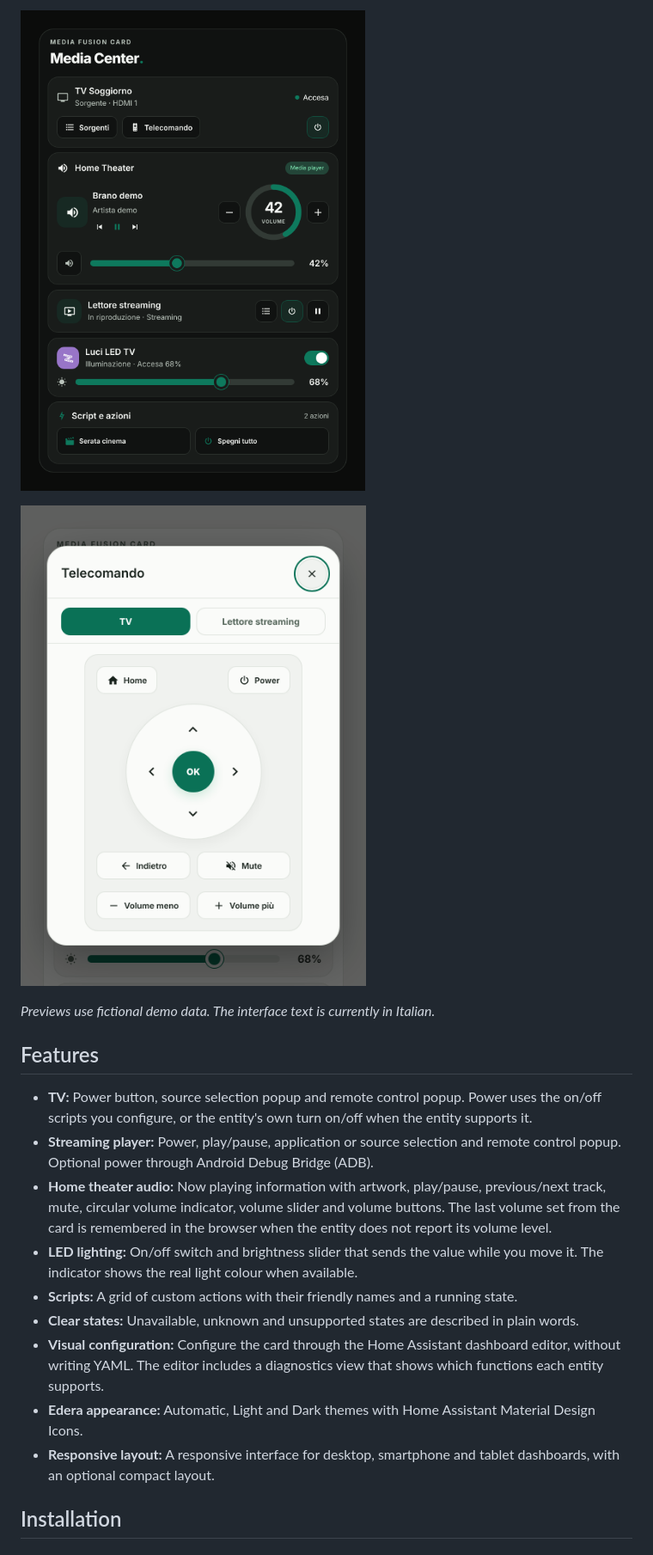
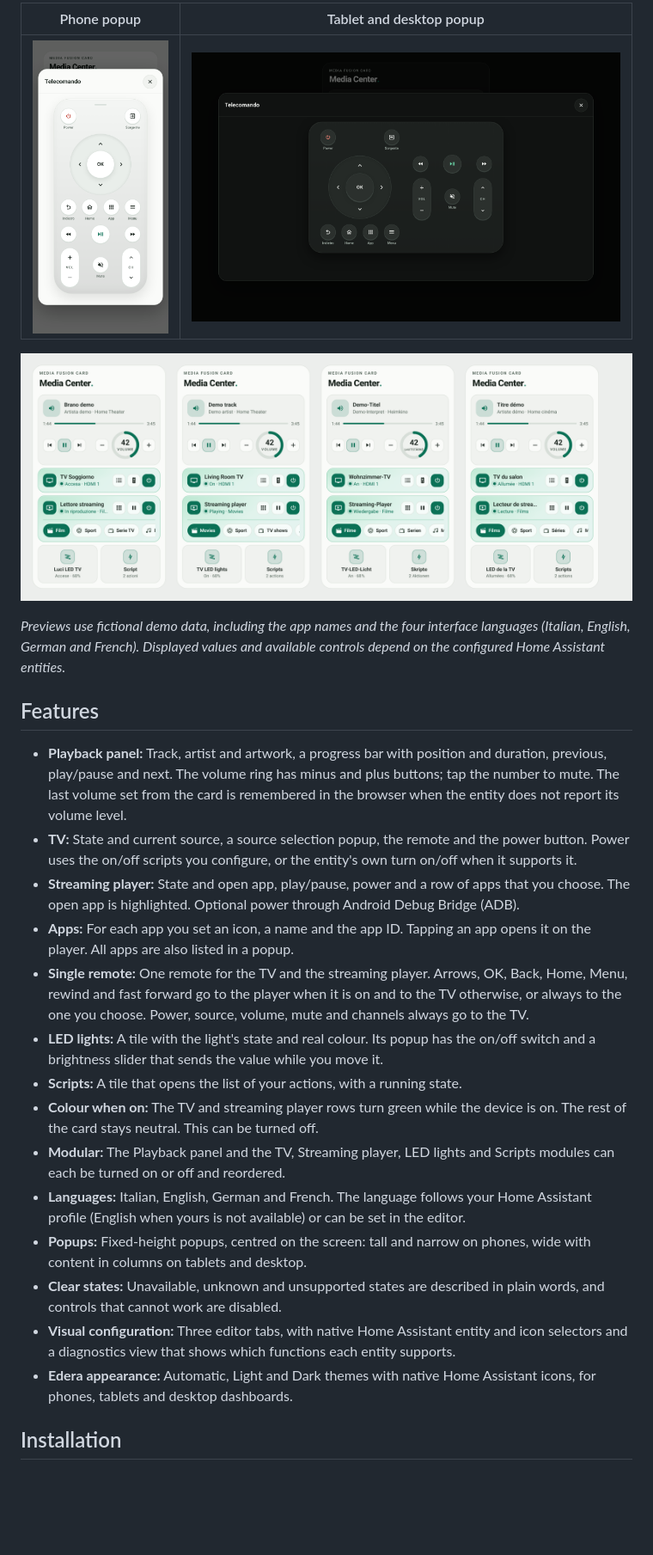
Before and after one commit to luigi-regolo/media-fusion-card, a Markdown page: README.md, the part around one of its changes. Shown at 86% size. Rendered like a GitHub page; pictures changed too: assets/media-fusion-card-dark.png, assets/media-fusion-card-languages.png (added), assets/media-fusion-card-popup-light.png; blank space fills up the shorter version.

Commit message:
Media Fusion Card 1.3: new layout, modular editor, player apps and single remote

```diff
--- a/README.md
+++ b/README.md
@@ -19,21 +24,28 @@ The card works with the entities already available in Home Assistant. It does no
 
-![Media Fusion Card — Edera Dark dashboard preview](assets/media-fusion-card-dark.png)
+| Phone popup | Tablet and desktop popup |
+| --- | --- |
+| ![Media Fusion Card remote control popup on a phone, Edera Light](assets/media-fusion-card-popup-light.png) | ![Media Fusion Card remote control popup on a tablet or desktop, Edera Dark](assets/media-fusion-card-popup-wide-dark.png) |
 
-![Media Fusion Card — remote control popup](assets/media-fusion-card-popup-light.png)
+![Media Fusion Card in Italian, English, German and French](assets/media-fusion-card-languages.png)
 
-*Previews use fictional demo data. The interface text is currently in Italian.*
+*Previews use fictional demo data, including the app names and the four interface languages (Italian, English, German and French). Displayed values and available controls depend on the configured Home Assistant entities.*
 
 ## Features
 
-- **TV:** Power button, source selection popup and remote control popup. Power uses the on/off scripts you configure, or the entity's own turn on/off when the entity supports it.
-- **Streaming player:** Power, play/pause, application or source selection and remote control popup. Optional power through Android Debug Bridge (ADB).
-- **Home theater audio:** Now playing information with artwork, play/pause, previous/next track, mute, circular volume indicator, volume slider and volume buttons. The last volume set from the card is remembered in the browser when the entity does not report its volume level.
-- **LED lighting:** On/off switch and brightness slider that sends the value while you move it. The indicator shows the real light colour when available.
-- **Scripts:** A grid of custom actions with their friendly names and a running state.
-- **Clear states:** Unavailable, unknown and unsupported states are described in plain words.
-- **Visual configuration:** Configure the card through the Home Assistant dashboard editor, without writing YAML. The editor includes a diagnostics view that shows which functions each entity supports.
-- **Edera appearance:** Automatic, Light and Dark themes with Home Assistant Material Design Icons.
-- **Responsive layout:** A responsive interface for desktop, smartphone and tablet dashboards, with an optional compact layout.
+- **Playback panel:** Track, artist and artwork, a progress bar with position and duration, previous, play/pause and next. The volume ring has minus and plus buttons; tap the number to mute. The last volume set from the card is remembered in the browser when the entity does not report its volume level.
+- **TV:** State and current source, a source selection popup, the remote and the power button. Power uses the on/off scripts you configure, or the entity's own turn on/off when it supports it.
+- **Streaming player:** State and open app, play/pause, power and a row of apps that you choose. The open app is highlighted. Optional power through Android Debug Bridge (ADB).
+- **Apps:** For each app you set an icon, a name and the app ID. Tapping an app opens it on the player. All apps are also listed in a popup.
+- **Single remote:** One remote for the TV and the streaming player. Arrows, OK, Back, Home, Menu, rewind and fast forward go to the player when it is on and to the TV otherwise, or always to the one you choose. Power, source, volume, mute and channels always go to the TV.
+- **LED lights:** A tile with the light's state and real colour. Its popup has the on/off switch and a brightness slider that sends the value while you move it.
+- **Scripts:** A tile that opens the list of your actions, with a running state.
+- **Colour when on:** The TV and streaming player rows turn green while the device is on. The rest of the card stays neutral. This can be turned off.
+- **Modular:** The Playback panel and the TV, Streaming player, LED lights and Scripts modules can each be turned on or off and reordered.
+- **Languages:** Italian, English, German and French. The language follows your Home Assistant profile (English when yours is not available) or can be set in the editor.
+- **Popups:** Fixed-height popups, centred on the screen: tall and narrow on phones, wide with content in columns on tablets and desktop.
+- **Clear states:** Unavailable, unknown and unsupported states are described in plain words, and controls that cannot work are disabled.
+- **Visual configuration:** Three editor tabs, with native Home Assistant entity and icon selectors and a diagnostics view that shows which functions each entity supports.
+- **Edera appearance:** Automatic, Light and Dark themes with native Home Assistant icons, for phones, tablets and desktop dashboards.
 
 ## Installation
 
```
Also changed, not shown: other parts of README.md (+39 -56 lines), assets/media-fusion-card-light.png, 1 other file.
